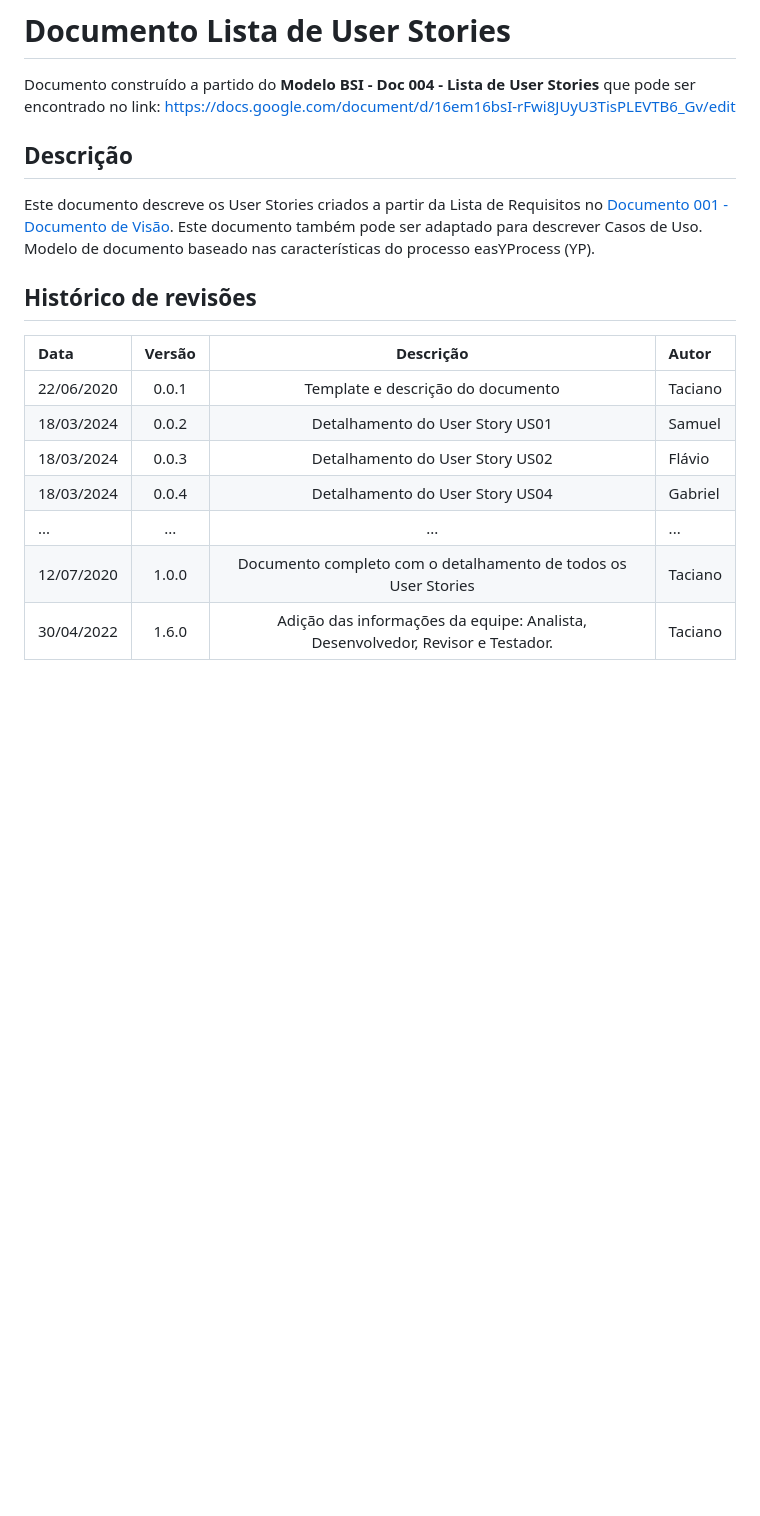
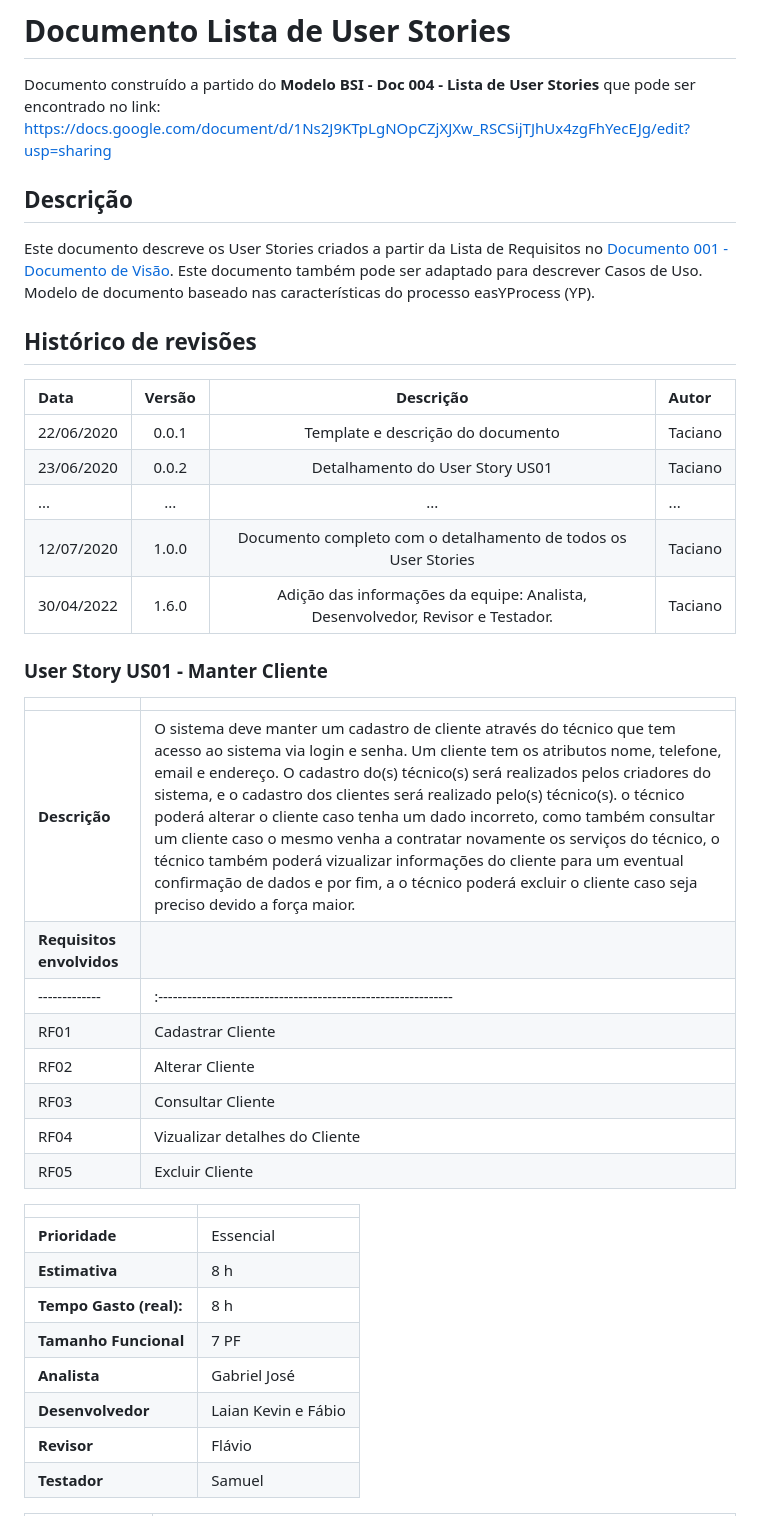
Before and after one commit to flaviogui/TechCell-Pro, a Markdown page: documentação/doc-userstories.md, the part around one of its changes. Rendered like a GitHub page; blank space fills up the shorter version.

Commit message:
Atualizando branch

```diff
--- a/documentação/doc-userstories.md
+++ b/documentação/doc-userstories.md
@@ -2,7 +2,7 @@
 # Documento Lista de User Stories
 
 Documento construído a partido do **Modelo BSI - Doc 004 - Lista de User Stories** que pode ser encontrado no
-link: https://docs.google.com/document/d/16em16bsI-rFwi8JUyU3TisPLEVTB6_Gv/edit
+link: https://docs.google.com/document/d/1Ns2J9KTpLgNOpCZjXJXw_RSCSijTJhUx4zgFhYecEJg/edit?usp=sharing
 
 ## Descrição
 
@@ -13,14 +13,35 @@ Este documento descreve os User Stories criados a partir da Lista de Requisitos
 | Data       | Versão  | Descrição                          | Autor                          |
 | :--------- | :-----: | :--------------------------------: | :----------------------------- |
 | 22/06/2020 | 0.0.1   | Template e descrição do documento  | Taciano |
-| 18/03/2024 | 0.0.2   | Detalhamento do User Story US01    | Samuel  |
-| 18/03/2024 | 0.0.3   | Detalhamento do User Story US02    | Flávio  |
-| 18/03/2024 | 0.0.4   | Detalhamento do User Story US04    | Gabriel |
+| 23/06/2020 | 0.0.2   | Detalhamento do User Story US01    | Taciano |
 | ...        | ...     | ...                                | ...     |
 | 12/07/2020 | 1.0.0   | Documento completo com o detalhamento de todos os User Stories | Taciano     |
 | 30/04/2022 | 1.6.0   | Adição das informações da equipe: Analista, Desenvolvedor, Revisor e Testador. | Taciano |
 
 
 
+### User Story US01 - Manter Cliente
+
+|               |                                                                |
+| ------------- | :------------------------------------------------------------- |
+| **Descrição** | O sistema deve manter um cadastro de cliente através do técnico que tem acesso ao sistema via login e senha. Um cliente tem os atributos nome, telefone, email e endereço. O cadastro do(s) técnico(s) será realizados pelos criadores do sistema, e o cadastro dos clientes será realizado pelo(s) técnico(s). o técnico poderá alterar o cliente caso tenha um dado incorreto, como também consultar um cliente caso o mesmo venha a contratar novamente os serviços do técnico, o técnico também poderá vizualizar informações do cliente para um eventual confirmação de dados e por fim, a o técnico poderá excluir o cliente caso seja preciso devido a força maior.
+| **Requisitos envolvidos** |                                                    |
+| ------------- | :------------------------------------------------------------- |
+| RF01          | Cadastrar Cliente |
+| RF02          | Alterar Cliente  |
+| RF03          | Consultar Cliente        |
+| RF04          | Vizualizar detalhes do Cliente |
+| RF05          | Excluir Cliente |
+
+|                           |                                     |
+| ------------------------- | ----------------------------------- |
+| **Prioridade**            | Essencial                           |
+| **Estimativa**            | 8 h                                 |
+| **Tempo Gasto (real):**   | 8 h                                 |
+| **Tamanho Funcional**     | 7 PF                                |
+| **Analista**              | Gabriel José                        |
+| **Desenvolvedor**         | Laian Kevin e Fábio                 |
+| **Revisor**               | Flávio                              |
+| **Testador**              | Samuel                              |
 
 
```
Also changed, not shown: other parts of documentação/doc-userstories.md (+7 -28 lines).
